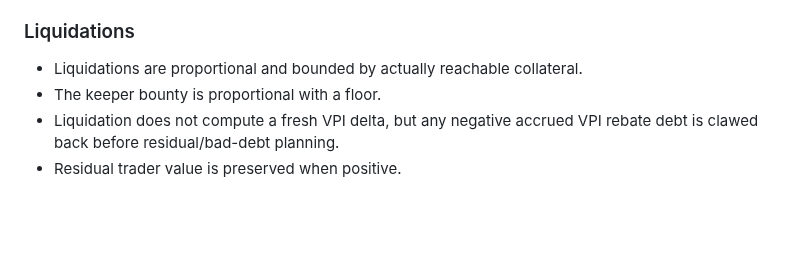
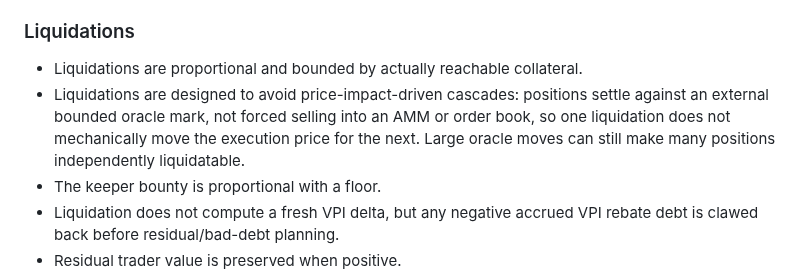
Before and after one commit to Plether-Fi/plether-core, a Markdown page: src/perps/README.md, the part around the change. GitHub-like rendering; blank space fills up the shorter version.

Commit message:
Document liquidation cascade guarantees in perps README

```diff
--- a/src/perps/README.md
+++ b/src/perps/README.md
@@ -384,6 +384,7 @@ This is a containment latch, not a pause. The protocol still allows transitions
 ### Liquidations
 
 - Liquidations are proportional and bounded by actually reachable collateral.
+- Liquidations are designed to avoid price-impact-driven cascades: positions settle against an external bounded oracle mark, not forced selling into an AMM or order book, so one liquidation does not mechanically move the execution price for the next. Large oracle moves can still make many positions independently liquidatable.
 - The keeper bounty is proportional with a floor.
 - Liquidation does not compute a fresh VPI delta, but any negative accrued VPI rebate debt is clawed back before residual/bad-debt planning.
 - Residual trader value is preserved when positive.
```
